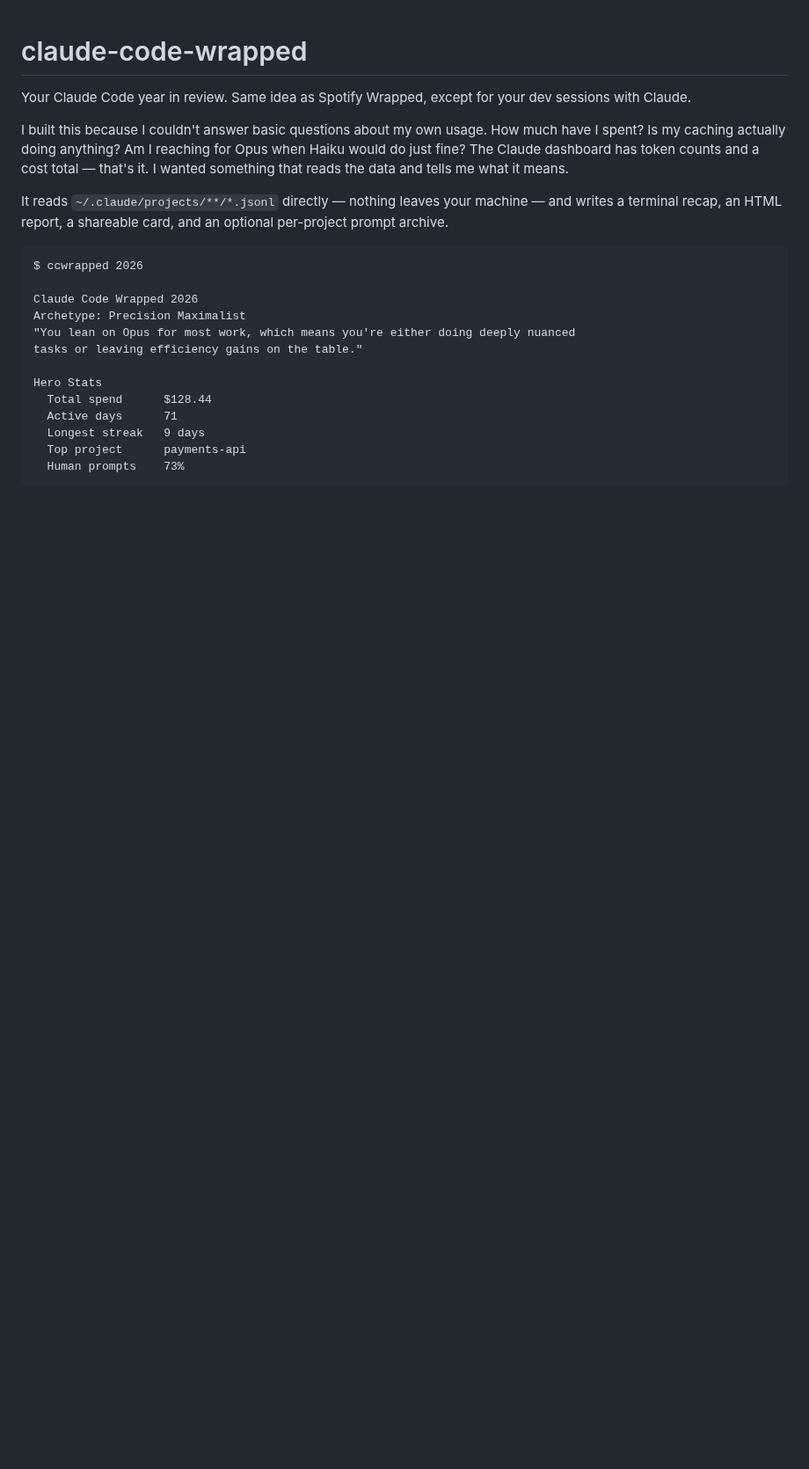
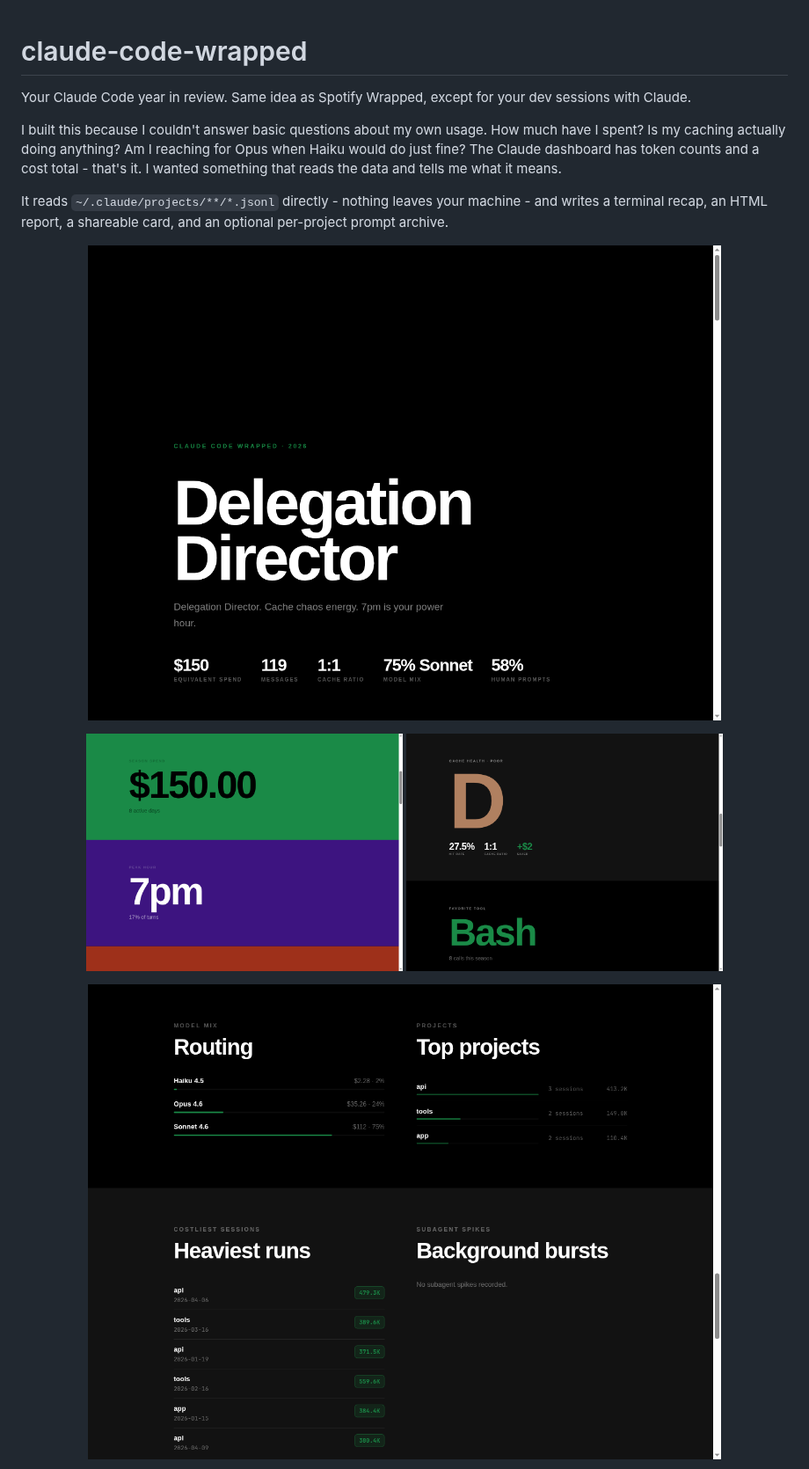
Before and after one commit to onblueroses/claude-code-wrapped, a Markdown page: README.md, the part around one of its changes. Shown at 88% size. Rendered like a GitHub page; pictures changed too: assets/cache-slide.png (added), assets/data-slide.png (added), assets/hero-slide.png (added); blank space fills up the shorter version.

Commit message:
Add screenshots, privacy section, release workflow, bump to 0.2.0
Co-Authored-By: Claude Opus 4.6 (1M context) <noreply@anthropic.com>

````diff
--- a/README.md
+++ b/README.md
@@ -2,22 +2,20 @@
 
 Your Claude Code year in review. Same idea as Spotify Wrapped, except for your dev sessions with Claude.
 
-I built this because I couldn't answer basic questions about my own usage. How much have I spent? Is my caching actually doing anything? Am I reaching for Opus when Haiku would do just fine? The Claude dashboard has token counts and a cost total — that's it. I wanted something that reads the data and tells me what it means.
+I built this because I couldn't answer basic questions about my own usage. How much have I spent? Is my caching actually doing anything? Am I reaching for Opus when Haiku would do just fine? The Claude dashboard has token counts and a cost total - that's it. I wanted something that reads the data and tells me what it means.
 
-It reads `~/.claude/projects/**/*.jsonl` directly — nothing leaves your machine — and writes a terminal recap, an HTML report, a shareable card, and an optional per-project prompt archive.
+It reads `~/.claude/projects/**/*.jsonl` directly - nothing leaves your machine - and writes a terminal recap, an HTML report, a shareable card, and an optional per-project prompt archive.
 
-```
-$ ccwrapped 2026
+<p align="center">
+  <img src="assets/hero-slide.png" alt="Opening slide showing archetype and hero stats" width="720">
+</p>
 
-Claude Code Wrapped 2026
-Archetype: Precision Maximalist
-"You lean on Opus for most work, which means you're either doing deeply nuanced
-tasks or leaving efficiency gains on the table."
+<p align="center">
+  <img src="assets/spend-slide.png" alt="Season spend and power hour slides" width="360">
+  <img src="assets/cache-slide.png" alt="Cache grade and favorite tool slides" width="360">
+</p>
 
-Hero Stats
-  Total spend      $128.44
-  Active days      71
-  Longest streak   9 days
-  Top project      payments-api
-  Human prompts    73%
+<p align="center">
+  <img src="assets/data-slide.png" alt="Model mix, projects, sessions, and subagents" width="720">
+</p>
 
````
Also changed, not shown: other parts of README.md (+12 -7 lines), CONTRIBUTING.md (+1 -1 lines), assets/share-card.png (added), 3 other files.
